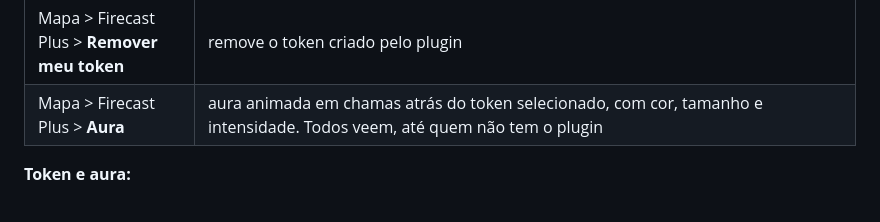
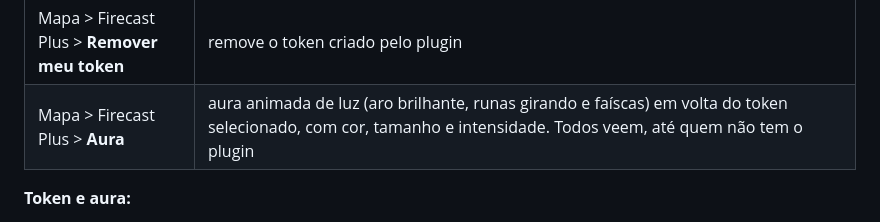
Before and after one commit to Dhanriel/firecast-plus, a Markdown page: README.md, the part around one of its changes. GitHub-like rendering.

```diff
--- a/README.md
+++ b/README.md
@@ -66,7 +66,7 @@ ela sai do projeto.
 | `/timer segundos [texto]` | lembrete que só você vê |
 | Mapa > Firecast Plus > **Meu token** | cria o seu token (avatar e nick) onde você clicar. Um por pessoa |
 | Mapa > Firecast Plus > **Remover meu token** | remove o token criado pelo plugin |
-| Mapa > Firecast Plus > **Aura** | aura animada em chamas atrás do token selecionado, com cor, tamanho e intensidade. Todos veem, até quem não tem o plugin |
+| Mapa > Firecast Plus > **Aura** | aura animada de luz (aro brilhante, runas girando e faíscas) em volta do token selecionado, com cor, tamanho e intensidade. Todos veem, até quem não tem o plugin |
 
 **Token e aura:**
 - O jogador só mexe no próprio token. O mestre mexe em qualquer um.
```
Also changed, not shown: other parts of README.md (+1 -1 lines), docs/aura.gif, 5 other files.
